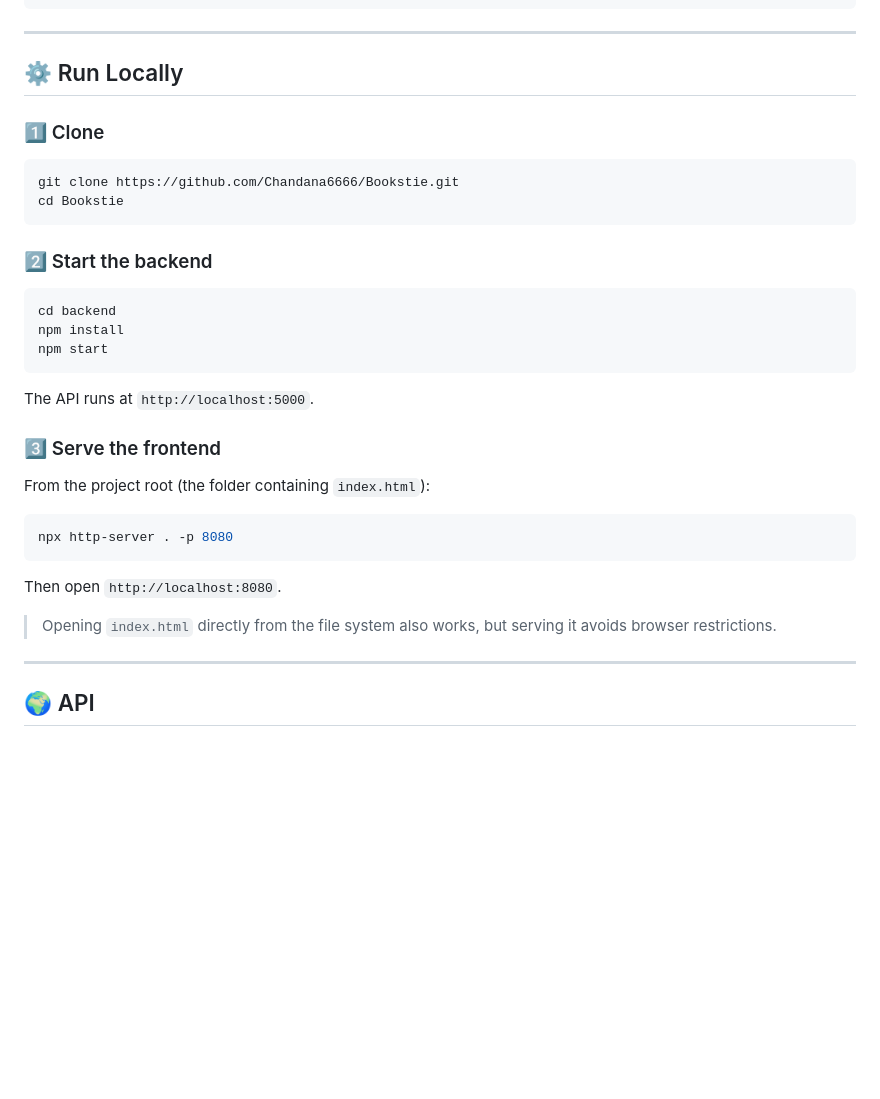
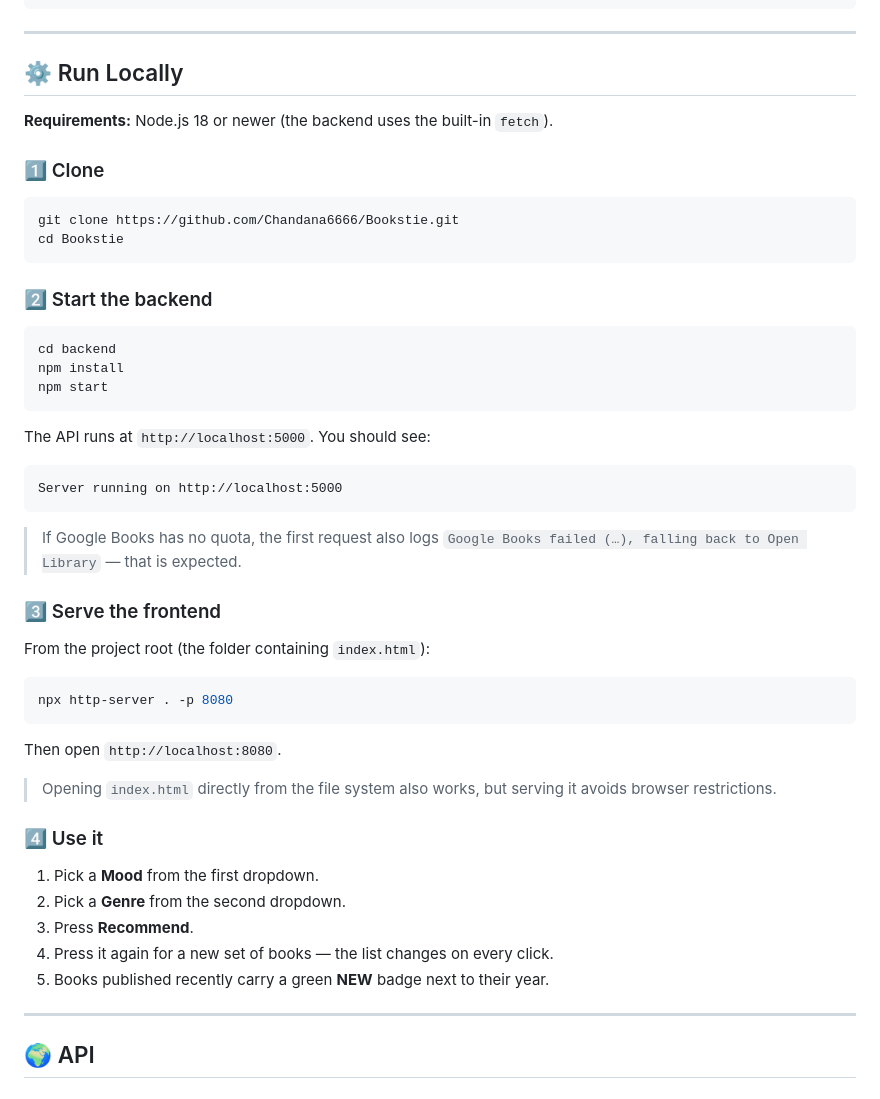
Before and after one commit to Chandana6666/Bookstie, a Markdown page: README.md, the part around one of its changes. Rendered like a GitHub page; blank space fills up the shorter version.

````diff
--- a/README.md
+++ b/README.md
@@ -82,6 +82,8 @@ Bookstie/
 
 ## ⚙️ Run Locally
 
+**Requirements:** Node.js 18 or newer (the backend uses the built-in `fetch`).
+
 ### 1️⃣ Clone
 
 ```bash
@@ -97,7 +99,14 @@ npm install
 npm start
 ```
 
-The API runs at `http://localhost:5000`.
+The API runs at `http://localhost:5000`. You should see:
+
+```
+Server running on http://localhost:5000
+```
+
+> If Google Books has no quota, the first request also logs
+> `Google Books failed (…), falling back to Open Library` — that is expected.
 
 ### 3️⃣ Serve the frontend
 
@@ -110,6 +119,14 @@ npx http-server . -p 8080
 Then open `http://localhost:8080`.
 
 > Opening `index.html` directly from the file system also works, but serving it avoids browser restrictions.
+
+### 4️⃣ Use it
+
+1. Pick a **Mood** from the first dropdown.
+2. Pick a **Genre** from the second dropdown.
+3. Press **Recommend**.
+4. Press it again for a new set of books — the list changes on every click.
+5. Books published recently carry a green **NEW** badge next to their year.
 
 ---
 
````
Also changed, not shown: other parts of README.md (+25 -2 lines).
